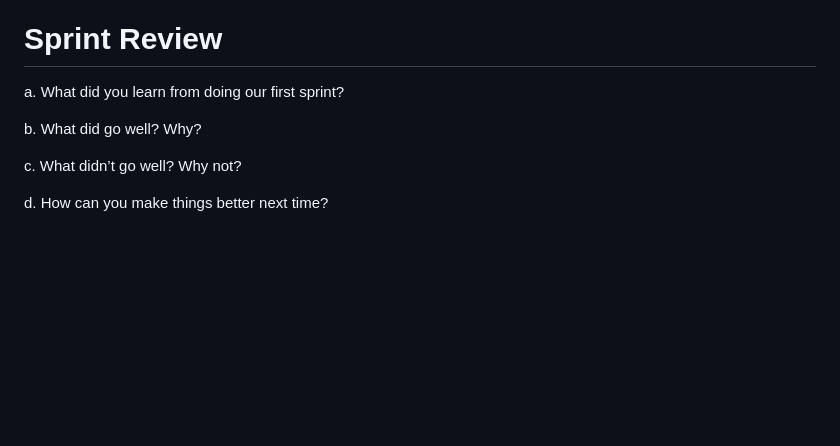
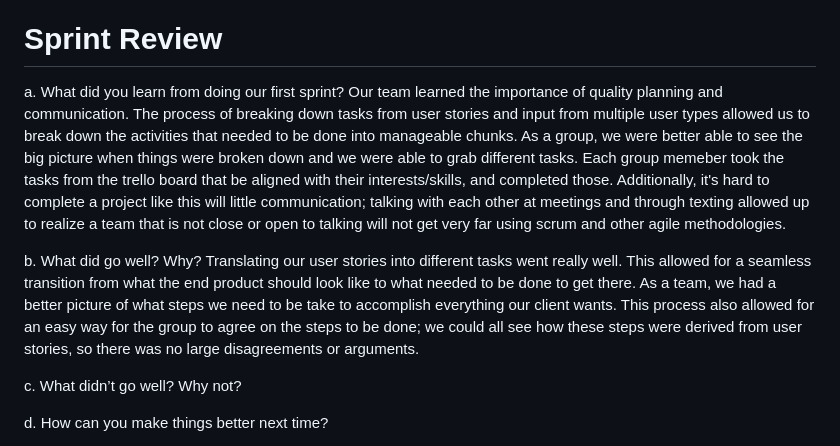
Before and after one commit to connor-kolb-13/georgia-sweets-group-10, a Markdown page: README.md, the part around the change. GitHub-like rendering; blank space fills up the shorter version.

Commit message:
added sprint review, questions a and b

```diff
--- a/README.md
+++ b/README.md
@@ -131,8 +131,10 @@ Mason:
 
 
 a. What did you learn from doing our first sprint?
+Our team learned the importance of quality planning and communication. The process of breaking down tasks from user stories and input from multiple user types allowed us to break down the activities that needed to be done into manageable chunks. As a group, we were better able to see the big picture when things were broken down and we were able to grab different tasks. Each group memeber took the tasks from the trello board that be aligned with their interests/skills, and completed those. Additionally, it's hard to complete a project like this will little communication; talking with each other at meetings and through texting allowed up to realize a team that is not close or open to talking will not get very far using scrum and other agile methodologies.
 
 b. What did go well? Why?
+Translating our user stories into different tasks went really well. This allowed for a seamless transition from what the end product should look like to what needed to be done to get there. As a team, we had a better picture of what steps we need to be take to accomplish everything our client wants. This process also allowed for an easy way for the group to agree on the steps to be done; we could all see how these steps were derived from user stories, so there was no large disagreements or arguments.
 
 c. What didn’t go well? Why not?
 
```
